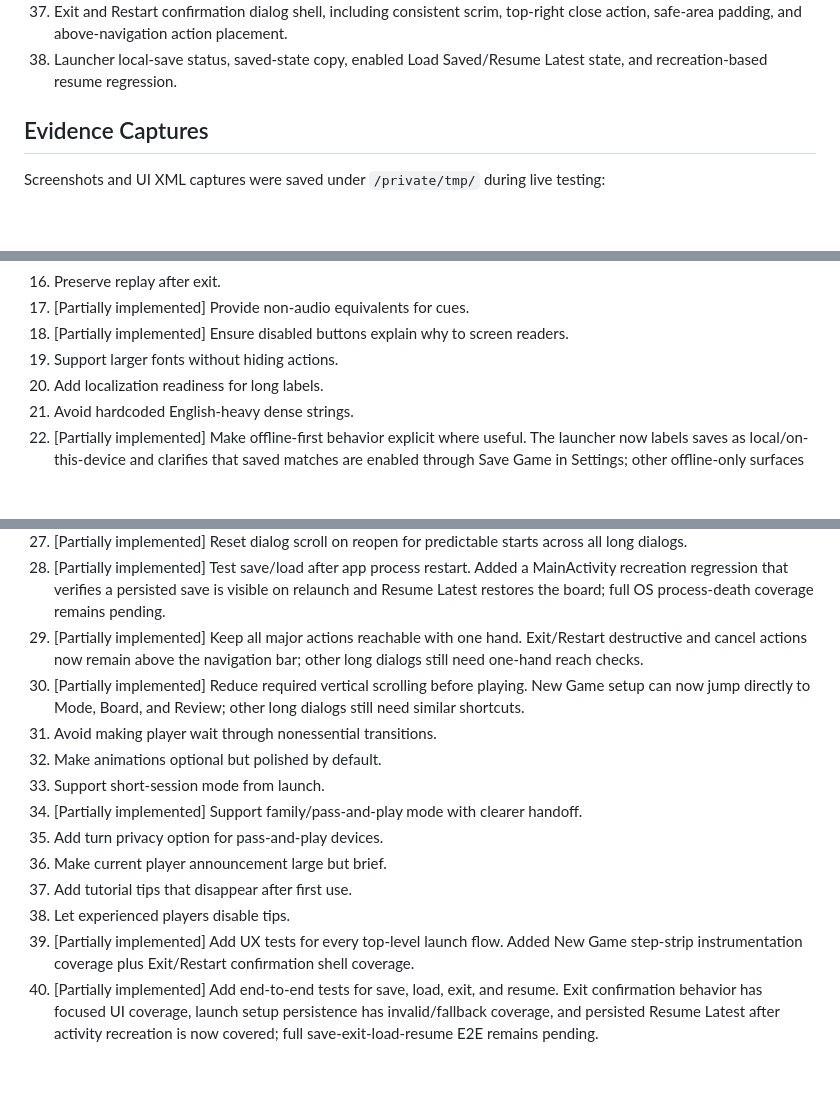
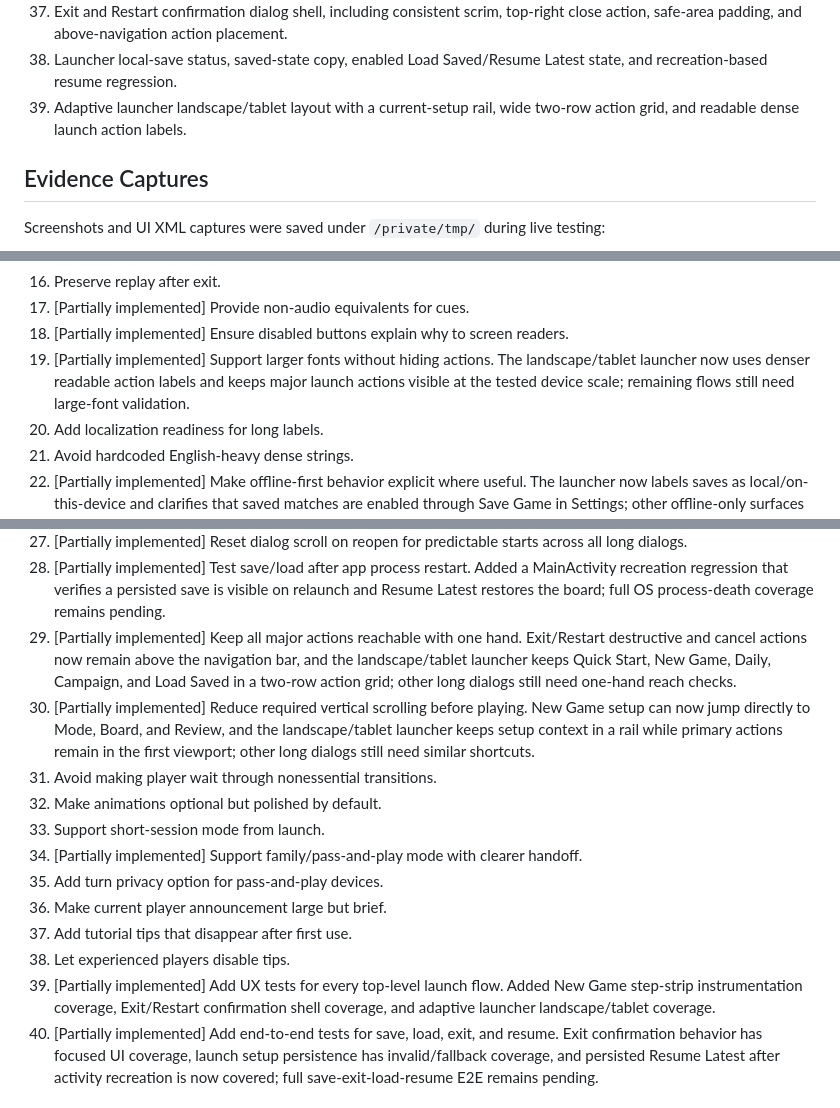
Before and after one commit to 14121994/snake-ladder-android, a Markdown page: UX_AUDIT_REPORT.md, 3 parts joined by grey strips. GitHub-like rendering; blank space fills up the shorter version.

```diff
--- a/UX_AUDIT_REPORT.md
+++ b/UX_AUDIT_REPORT.md
@@ -52,6 +52,7 @@ The main drag is presentation density. Many controls are packed into large modal
 36. New Game setup step navigation for Setup, Mode, Board, and Review, including selected-step state and jump-to-section behavior.
 37. Exit and Restart confirmation dialog shell, including consistent scrim, top-right close action, safe-area padding, and above-navigation action placement.
 38. Launcher local-save status, saved-state copy, enabled Load Saved/Resume Latest state, and recreation-based resume regression.
+39. Adaptive launcher landscape/tablet layout with a current-setup rail, wide two-row action grid, and readable dense launch action labels.
 
 ## Evidence Captures
 
@@ -342,7 +357,7 @@ Status note: when a UX pointer is reviewed during an implementation pass, it is
 16. Preserve replay after exit.
 17. [Partially implemented] Provide non-audio equivalents for cues.
 18. [Partially implemented] Ensure disabled buttons explain why to screen readers.
-19. Support larger fonts without hiding actions.
+19. [Partially implemented] Support larger fonts without hiding actions. The landscape/tablet launcher now uses denser readable action labels and keeps major launch actions visible at the tested device scale; remaining flows still need large-font validation.
 20. Add localization readiness for long labels.
 21. Avoid hardcoded English-heavy dense strings.
 22. [Partially implemented] Make offline-first behavior explicit where useful. The launcher now labels saves as local/on-this-device and clarifies that saved matches are enabled through Save Game in Settings; other offline-only surfaces still need review.
@@ -352,8 +367,8 @@ Status note: when a UX pointer is reviewed during an implementation pass, it is
 26. [Partially implemented] Remember scroll positions only when useful across all long dialogs.
 27. [Partially implemented] Reset dialog scroll on reopen for predictable starts across all long dialogs.
 28. [Partially implemented] Test save/load after app process restart. Added a MainActivity recreation regression that verifies a persisted save is visible on relaunch and Resume Latest restores the board; full OS process-death coverage remains pending.
-29. [Partially implemented] Keep all major actions reachable with one hand. Exit/Restart destructive and cancel actions now remain above the navigation bar; other long dialogs still need one-hand reach checks.
-30. [Partially implemented] Reduce required vertical scrolling before playing. New Game setup can now jump directly to Mode, Board, and Review; other long dialogs still need similar shortcuts.
+29. [Partially implemented] Keep all major actions reachable with one hand. Exit/Restart destructive and cancel actions now remain above the navigation bar, and the landscape/tablet launcher keeps Quick Start, New Game, Daily, Campaign, and Load Saved in a two-row action grid; other long dialogs still need one-hand reach checks.
+30. [Partially implemented] Reduce required vertical scrolling before playing. New Game setup can now jump directly to Mode, Board, and Review, and the landscape/tablet launcher keeps setup context in a rail while primary actions remain in the first viewport; other long dialogs still need similar shortcuts.
 31. Avoid making player wait through nonessential transitions.
 32. Make animations optional but polished by default.
 33. Support short-session mode from launch.
@@ -362,7 +377,7 @@ Status note: when a UX pointer is reviewed during an implementation pass, it is
 36. Make current player announcement large but brief.
 37. Add tutorial tips that disappear after first use.
 38. Let experienced players disable tips.
-39. [Partially implemented] Add UX tests for every top-level launch flow. Added New Game step-strip instrumentation coverage plus Exit/Restart confirmation shell coverage.
+39. [Partially implemented] Add UX tests for every top-level launch flow. Added New Game step-strip instrumentation coverage, Exit/Restart confirmation shell coverage, and adaptive launcher landscape/tablet coverage.
 40. [Partially implemented] Add end-to-end tests for save, load, exit, and resume. Exit confirmation behavior has focused UI coverage, launch setup persistence has invalid/fallback coverage, and persisted Resume Latest after activity recreation is now covered; full save-exit-load-resume E2E remains pending.
 
 ## Highest Priority Fixes
```
Also changed, not shown: other parts of UX_AUDIT_REPORT.md (+20 -6 lines).
